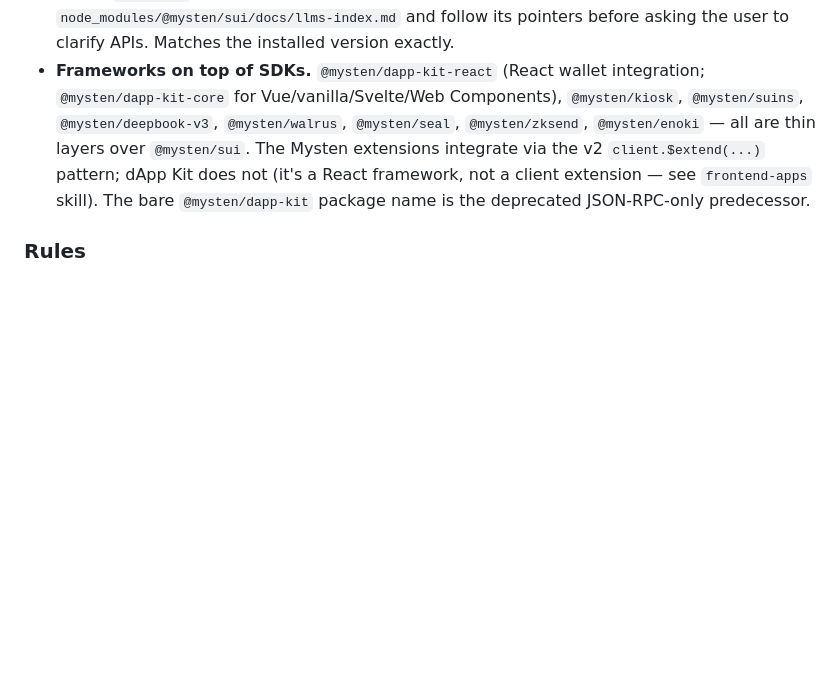
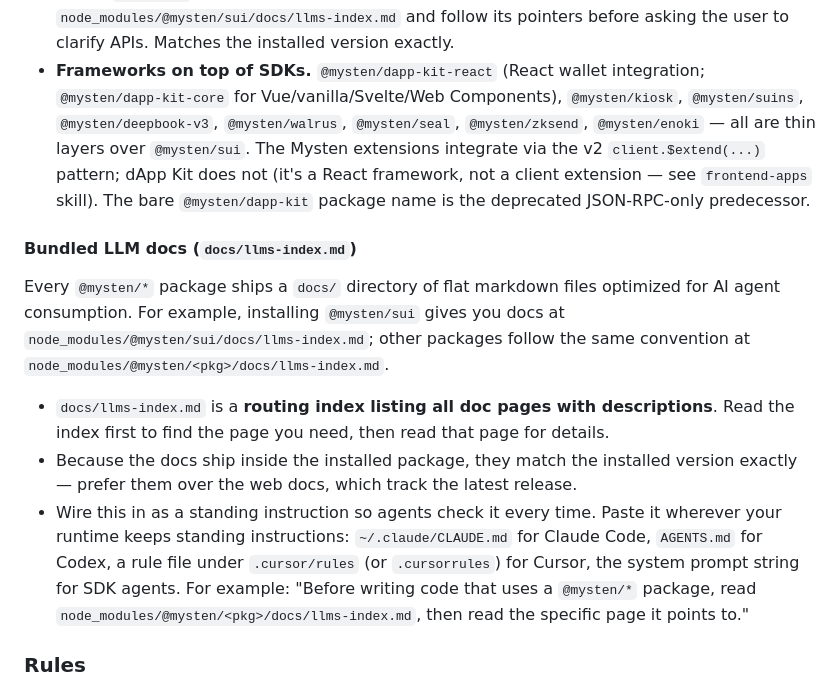
Before and after one commit to MystenLabs/skills, a Markdown page: sui-sdks/SKILL.md, the part around the change. Drawn GitHub-style; blank space fills up the shorter version.

Commit message:
docs: sui-sdks — 1 fact-checked edit(s) for expectations models miss

```diff
--- a/sui-sdks/SKILL.md
+++ b/sui-sdks/SKILL.md
@@ -85,6 +85,15 @@ If unsure about any specific API in any SDK, fetch from the relevant doc page
 - **Every `@mysten/*` package ships LLM-ready docs.** Look for `node_modules/@mysten/sui/docs/llms-index.md` and follow its pointers before asking the user to clarify APIs. Matches the installed version exactly.
 - **Frameworks on top of SDKs.** `@mysten/dapp-kit-react` (React wallet integration; `@mysten/dapp-kit-core` for Vue/vanilla/Svelte/Web Components), `@mysten/kiosk`, `@mysten/suins`, `@mysten/deepbook-v3`, `@mysten/walrus`, `@mysten/seal`, `@mysten/zksend`, `@mysten/enoki` — all are thin layers over `@mysten/sui`. The Mysten extensions integrate via the v2 `client.$extend(...)` pattern; dApp Kit does not (it's a React framework, not a client extension — see `frontend-apps` skill). The bare `@mysten/dapp-kit` package name is the deprecated JSON-RPC-only predecessor.
 
+
+#### Bundled LLM docs (`docs/llms-index.md`)
+
+Every `@mysten/*` package ships a `docs/` directory of flat markdown files optimized for AI agent consumption. For example, installing `@mysten/sui` gives you docs at `node_modules/@mysten/sui/docs/llms-index.md`; other packages follow the same convention at `node_modules/@mysten/<pkg>/docs/llms-index.md`.
+
+- `docs/llms-index.md` is a **routing index listing all doc pages with descriptions**. Read the index first to find the page you need, then read that page for details.
+- Because the docs ship inside the installed package, they match the installed version exactly — prefer them over the web docs, which track the latest release.
+- Wire this in as a standing instruction so agents check it every time. Paste it wherever your runtime keeps standing instructions: `~/.claude/CLAUDE.md` for Claude Code, `AGENTS.md` for Codex, a rule file under `.cursor/rules` (or `.cursorrules`) for Cursor, the system prompt string for SDK agents. For example: "Before writing code that uses a `@mysten/*` package, read `node_modules/@mysten/<pkg>/docs/llms-index.md`, then read the specific page it points to."
+
 ### Rules
 
 1. **Default to TypeScript or Rust, but respect language constraints.** For any new Sui project, recommend TypeScript (`@mysten/sui`) or Rust (`sui-rust-sdk` crates) — unless the user has named a language (Go, Python, Dart, Kotlin, Swift, Vue) or said "my team uses X". Then `community.md` is the load: name the canonical community SDK (`block-vision/sui-go-sdk` for Go, `pysui` for Python, etc.), flag the staleness risk, and offer FFI-to-Rust as a fallback. **Do not recommend TypeScript or Rust as a replacement language** when the user has stated their team's language. For example, if the user says "my team uses Go", do not suggest rewriting in TypeScript — recommend the Go community SDK and/or Rust via FFI.
```
